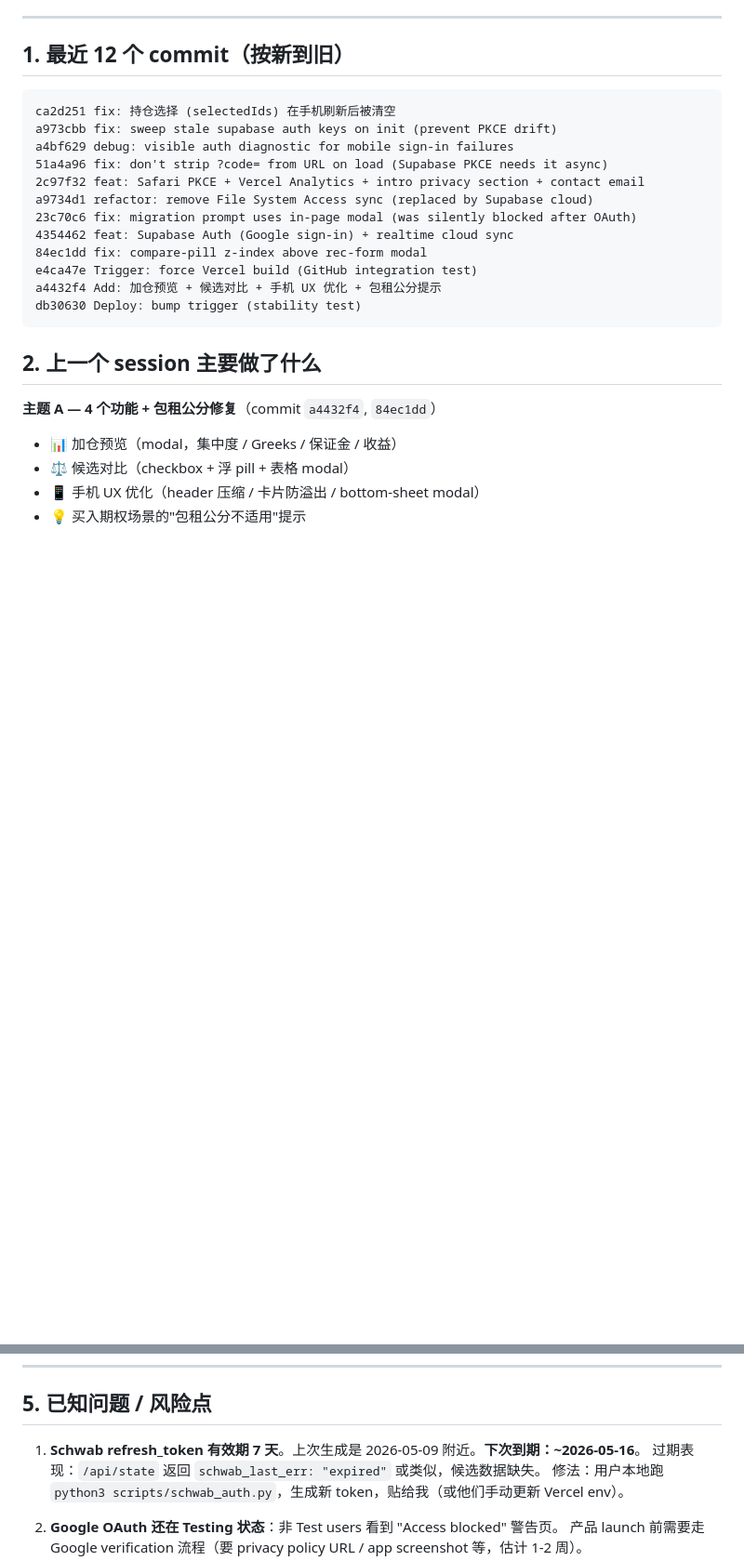
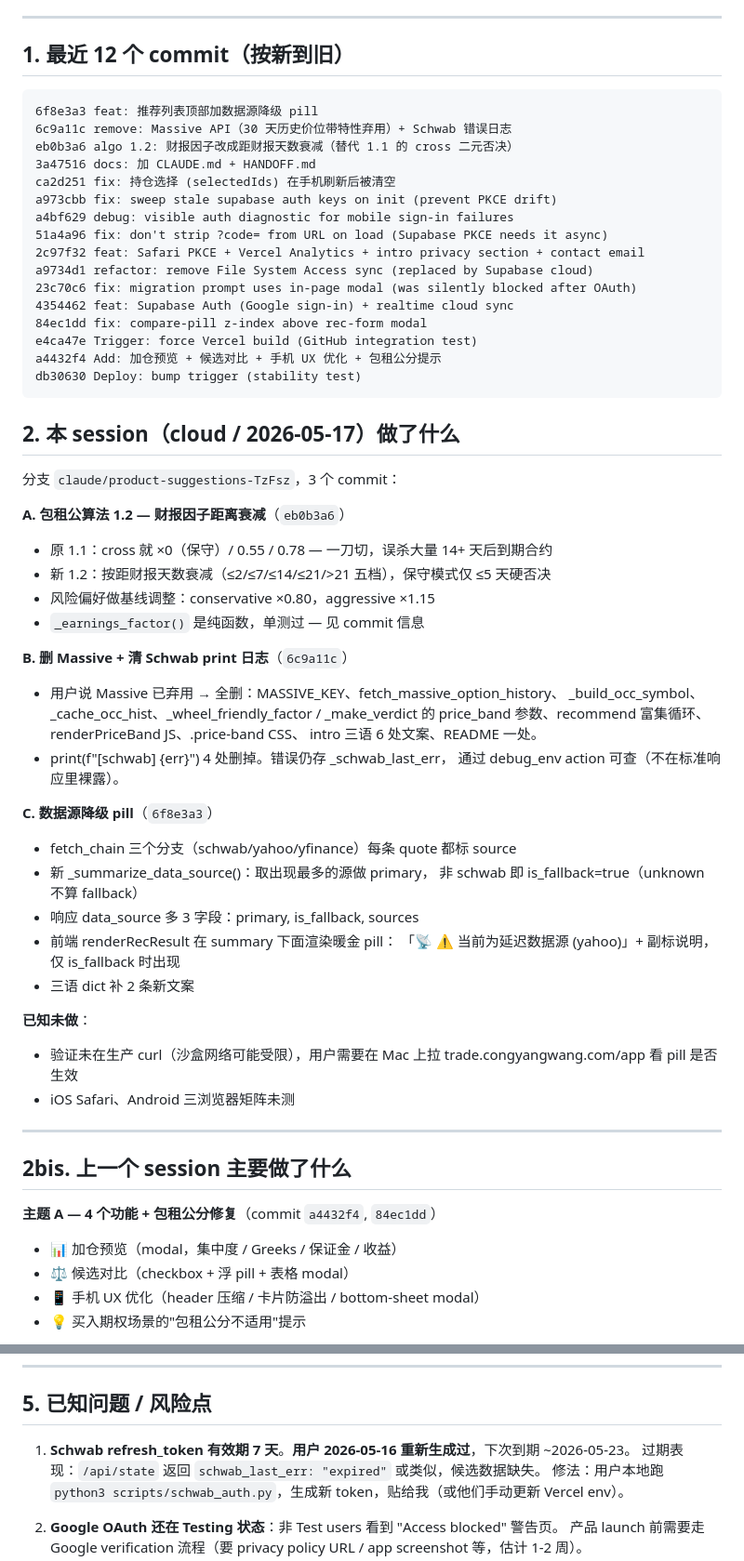
Before and after one commit to genki3ng/option-analysis-platform, a Markdown page: HANDOFF.md, 2 parts joined by grey strips. Shown at 93% size. Drawn GitHub-style; blank space fills up the shorter version.

Commit message:
docs: HANDOFF 更新 — 算法 1.2 + Massive 移除 + 数据源 pill
记录本次 cloud session 的 3 个 commit 与 Schwab token 新到期日 (~2026-05-23)。

````diff
--- a/HANDOFF.md
+++ b/HANDOFF.md
@@ -10,6 +10,10 @@
 ## 1. 最近 12 个 commit（按新到旧）
 
 ```
+6f8e3a3 feat: 推荐列表顶部加数据源降级 pill
+6c9a11c remove: Massive API（30 天历史价位带特性弃用）+ Schwab 错误日志
+eb0b3a6 algo 1.2: 财报因子改成距财报天数衰减（替代 1.1 的 cross 二元否决）
+3a47516 docs: 加 CLAUDE.md + HANDOFF.md
 ca2d251 fix: 持仓选择 (selectedIds) 在手机刷新后被清空
 a973cbb fix: sweep stale supabase auth keys on init (prevent PKCE drift)
 a4bf629 debug: visible auth diagnostic for mobile sign-in failures
@@ -24,7 +28,40 @@ a4432f4 Add: 加仓预览 + 候选对比 + 手机 UX 优化 + 包租公分提示
 db30630 Deploy: bump trigger (stability test)
 ```
 
-## 2. 上一个 session 主要做了什么
+## 2. 本 session（cloud / 2026-05-17）做了什么
+
+分支 `claude/product-suggestions-TzFsz`，3 个 commit：
+
+**A. 包租公算法 1.2 — 财报因子距离衰减**（`eb0b3a6`）
+- 原 1.1：cross 就 ×0（保守）/ 0.55 / 0.78 — 一刀切，误杀大量 14+ 天后到期合约
+- 新 1.2：按距财报天数衰减（≤2/≤7/≤14/≤21/>21 五档），保守模式仅 ≤5 天硬否决
+- 风险偏好做基线调整：conservative ×0.80，aggressive ×1.15
+- `_earnings_factor()` 是纯函数，单测过 — 见 commit 信息
+
+**B. 删 Massive + 清 Schwab print 日志**（`6c9a11c`）
+- 用户说 Massive 已弃用 → 全删：MASSIVE_KEY、fetch_massive_option_history、
+  _build_occ_symbol、_cache_occ_hist、_wheel_friendly_factor / _make_verdict
+  的 price_band 参数、recommend 富集循环、renderPriceBand JS、.price-band CSS、
+  intro 三语 6 处文案、README 一处。
+- print(f"[schwab] {err}") 4 处删掉。错误仍存 _schwab_last_err，
+  通过 debug_env action 可查（不在标准响应里裸露）。
+
+**C. 数据源降级 pill**（`6f8e3a3`）
+- fetch_chain 三个分支（schwab/yahoo/yfinance）每条 quote 都标 source
+- 新 _summarize_data_source()：取出现最多的源做 primary，
+  非 schwab 即 is_fallback=true（unknown 不算 fallback）
+- 响应 data_source 多 3 字段：primary, is_fallback, sources
+- 前端 renderRecResult 在 summary 下面渲染暖金 pill：
+  「📡 ⚠️ 当前为延迟数据源 (yahoo)」+ 副标说明，仅 is_fallback 时出现
+- 三语 dict 补 2 条新文案
+
+**已知未做**：
+- 验证未在生产 curl（沙盒网络可能受限），用户需要在 Mac 上拉 trade.congyangwang.com/app 看 pill 是否生效
+- iOS Safari、Android 三浏览器矩阵未测
+
+---
+
+## 2bis. 上一个 session 主要做了什么
 
 **主题 A — 4 个功能 + 包租公分修复**（commit `a4432f4`, `84ec1dd`）
 - 📊 加仓预览（modal，集中度 / Greeks / 保证金 / 收益）
@@ -85,7 +122,7 @@ db30630 Deploy: bump trigger (stability test)
 
 ## 5. 已知问题 / 风险点
 
-1. **Schwab refresh_token 有效期 7 天**。上次生成是 2026-05-09 附近。**下次到期：~2026-05-16**。
+1. **Schwab refresh_token 有效期 7 天**。**用户 2026-05-16 重新生成过**，下次到期 ~2026-05-23。
    过期表现：`/api/state` 返回 `schwab_last_err: "expired"` 或类似，候选数据缺失。
    修法：用户本地跑 `python3 scripts/schwab_auth.py`，生成新 token，贴给我（或他们手动更新 Vercel env）。
 
````
Also changed, not shown: other parts of HANDOFF.md (+1 -1 lines).
